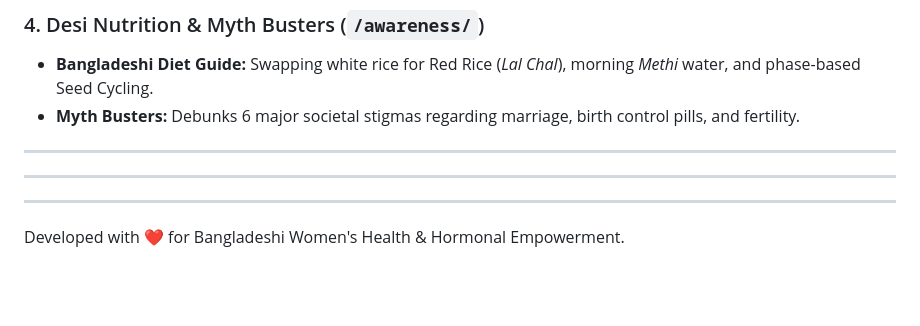
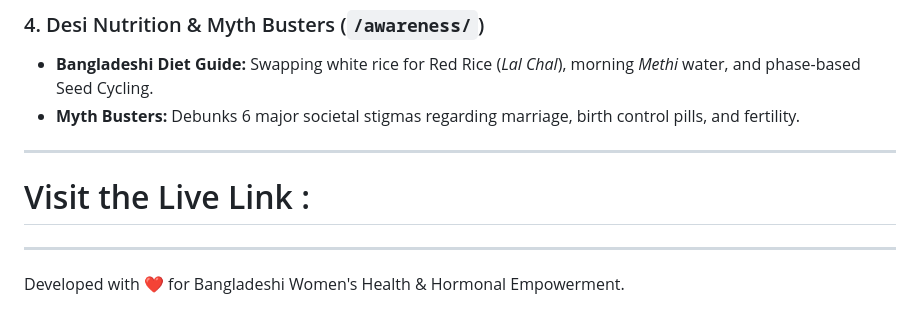
Before and after one commit to fatema-akter92/SheCare-BD-PCOS-PMS-Women-s-Healthcare-Awareness-Platform-BD, a Markdown page: README.md, the part around the change. GitHub-like rendering; blank space fills up the shorter version.

Commit message:
Update README with live link section
Added a section for live link and improved formatting.

```diff
--- a/README.md
+++ b/README.md
@@ -39,12 +39,11 @@ In Bangladesh, **1 in every 5 young women** suffers from PCOS, yet more than **7
 * **Bangladeshi Diet Guide:** Swapping white rice for Red Rice (*Lal Chal*), morning *Methi* water, and phase-based Seed Cycling.
 * **Myth Busters:** Debunks 6 major societal stigmas regarding marriage, birth control pills, and fertility.
 
----
+------
 
+ # Visit the Live Link :
 
 
 ---
 
----
-
 Developed with ❤️ for Bangladeshi Women's Health & Hormonal Empowerment.
```
